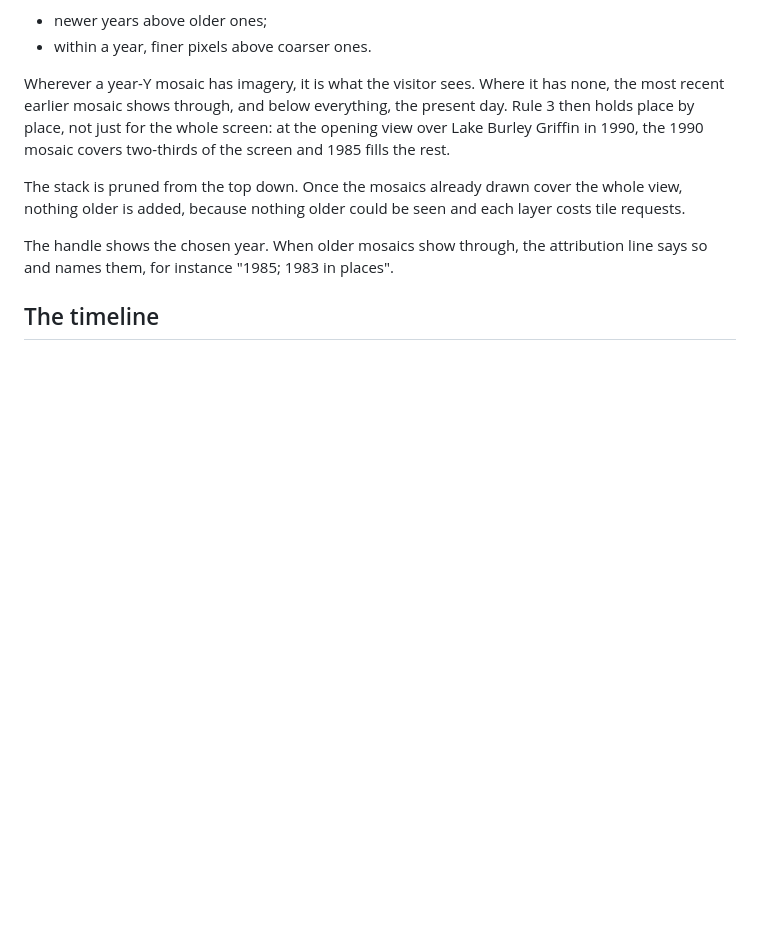
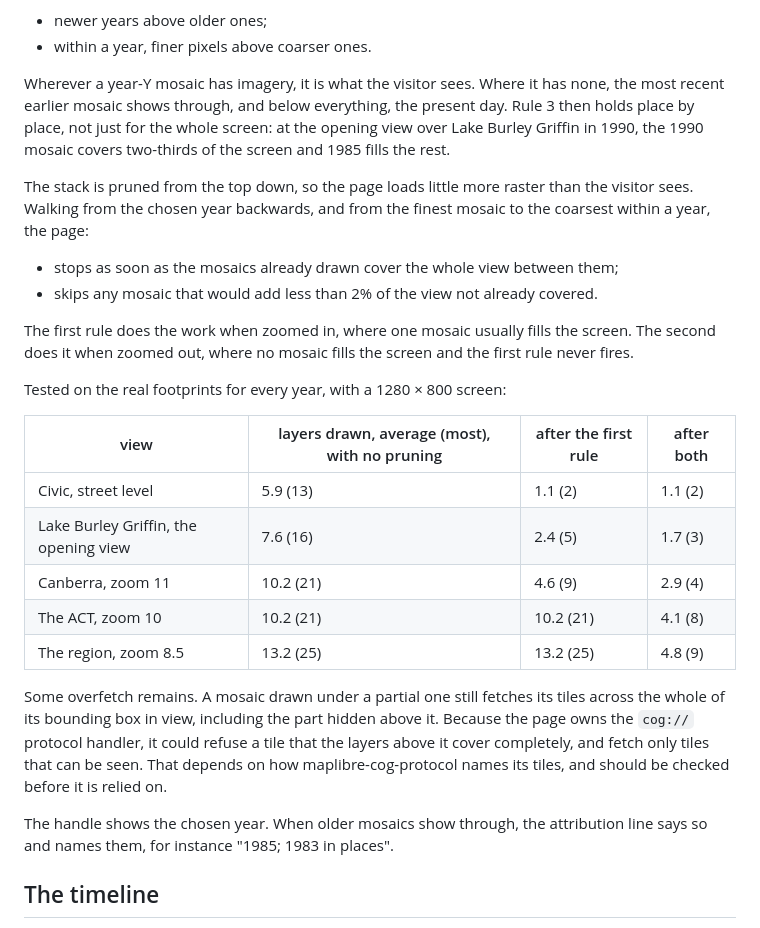
Before and after one commit to bill-mca/hap-mapper, a Markdown page: docs/timeline-plan.md, the part around the change. Rendered like a GitHub page; blank space fills up the shorter version.

Commit message:
docs(timeline): prune the year stack by coverage and by what each mosaic adds
Co-Authored-By: Claude Opus 5.5 <noreply@anthropic.com>

```diff
--- a/docs/timeline-plan.md
+++ b/docs/timeline-plan.md
@@ -23,8 +23,29 @@ Wherever a year-Y mosaic has imagery, it is what the visitor sees.
 Where it has none, the most recent earlier mosaic shows through, and below everything, the present day.
 Rule 3 then holds place by place, not just for the whole screen: at the opening view over Lake Burley Griffin in 1990, the 1990 mosaic covers two-thirds of the screen and 1985 fills the rest.
 
-The stack is pruned from the top down.
-Once the mosaics already drawn cover the whole view, nothing older is added, because nothing older could be seen and each layer costs tile requests.
+The stack is pruned from the top down, so the page loads little more raster than the visitor sees.
+Walking from the chosen year backwards, and from the finest mosaic to the coarsest within a year, the page:
+
+- stops as soon as the mosaics already drawn cover the whole view between them;
+- skips any mosaic that would add less than 2% of the view not already covered.
+
+The first rule does the work when zoomed in, where one mosaic usually fills the screen.
+The second does it when zoomed out, where no mosaic fills the screen and the first rule never fires.
+
+Tested on the real footprints for every year, with a 1280 × 800 screen:
+
+| view | layers drawn, average (most), with no pruning | after the first rule | after both |
+|---|---|---|---|
+| Civic, street level | 5.9 (13) | 1.1 (2) | 1.1 (2) |
+| Lake Burley Griffin, the opening view | 7.6 (16) | 2.4 (5) | 1.7 (3) |
+| Canberra, zoom 11 | 10.2 (21) | 4.6 (9) | 2.9 (4) |
+| The ACT, zoom 10 | 10.2 (21) | 10.2 (21) | 4.1 (8) |
+| The region, zoom 8.5 | 13.2 (25) | 13.2 (25) | 4.8 (9) |
+
+Some overfetch remains.
+A mosaic drawn under a partial one still fetches its tiles across the whole of its bounding box in view, including the part hidden above it.
+Because the page owns the `cog://` protocol handler, it could refuse a tile that the layers above it cover completely, and fetch only tiles that can be seen.
+That depends on how maplibre-cog-protocol names its tiles, and should be checked before it is relied on.
 
 The handle shows the chosen year.
 When older mosaics show through, the attribution line says so and names them, for instance "1985; 1983 in places".
```
Also changed, not shown: backlog.md (+1 -1 lines).
